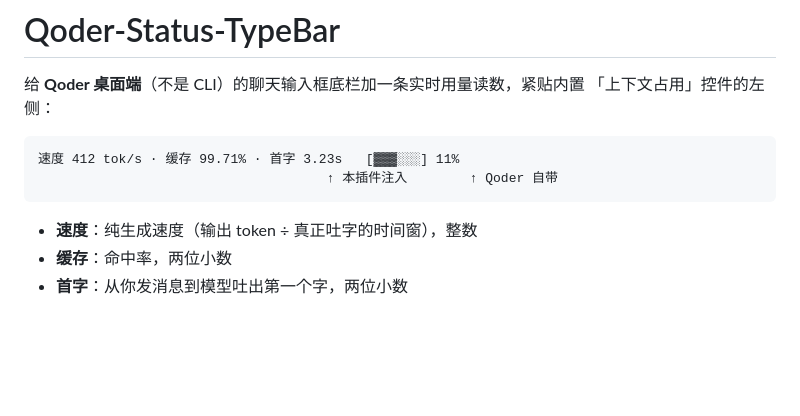
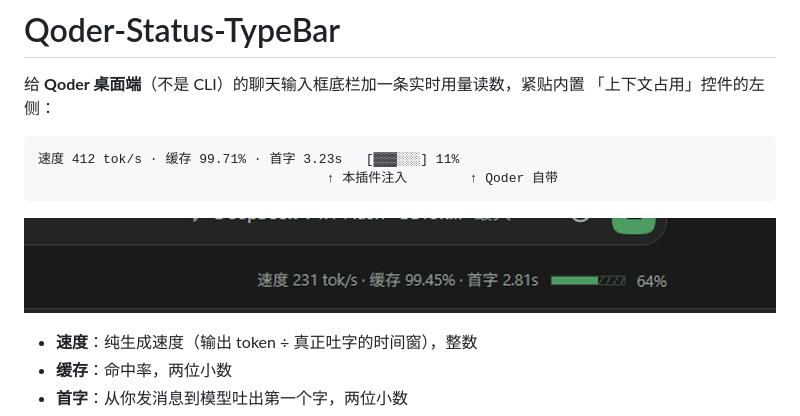
Before and after one commit to zmcnet/Qoder-StatusBar, a Markdown page: README.md, the part around the change. Rendered like a GitHub page; pictures changed too: assets/preview.png (added); blank space fills up the shorter version.

Commit message:
docs: 底栏效果图

````diff
--- a/README.md
+++ b/README.md
@@ -7,6 +7,8 @@
 速度 412 tok/s · 缓存 99.71% · 首字 3.23s   [▓▓▓░░░] 11%
                                      ↑ 本插件注入        ↑ Qoder 自带
 ```
+
+![底栏效果](assets/preview.png)
 
 - **速度**：纯生成速度（输出 token ÷ 真正吐字的时间窗），整数
 - **缓存**：命中率，两位小数
````
